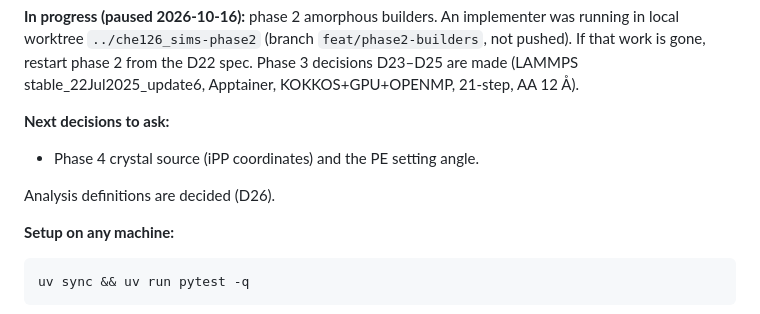
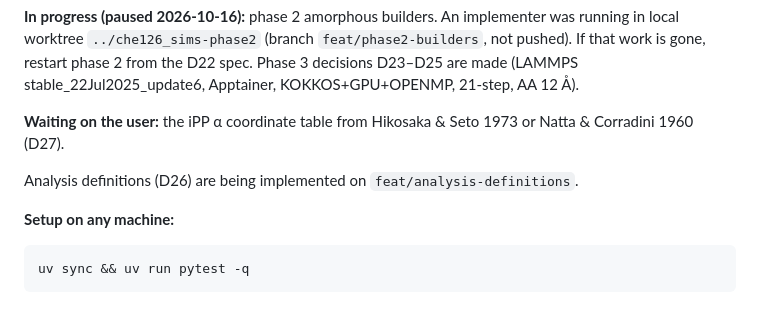
Before and after one commit to rdyu-cm/che126_sims, a Markdown page: docs/TLDR.md, the part around the change. Drawn GitHub-style.

Commit message:
Record crystal sources (D27) and status

````diff
--- a/docs/TLDR.md
+++ b/docs/TLDR.md
@@ -22,10 +22,9 @@ No system builders or LAMMPS templates exist yet.
 
 **In progress (paused 2026-10-16):** phase 2 amorphous builders. An implementer was running in local worktree `../che126_sims-phase2` (branch `feat/phase2-builders`, not pushed). If that work is gone, restart phase 2 from the D22 spec. Phase 3 decisions D23–D25 are made (LAMMPS stable_22Jul2025_update6, Apptainer, KOKKOS+GPU+OPENMP, 21-step, AA 12 Å).
 
-**Next decisions to ask:**
-- Phase 4 crystal source (iPP coordinates) and the PE setting angle.
+**Waiting on the user:** the iPP α coordinate table from Hikosaka & Seto 1973 or Natta & Corradini 1960 (D27).
 
-Analysis definitions are decided (D26).
+Analysis definitions (D26) are being implemented on `feat/analysis-definitions`.
 
 **Setup on any machine:**
 ```
````
Also changed, not shown: docs/decisions.md (+3 -2 lines).
